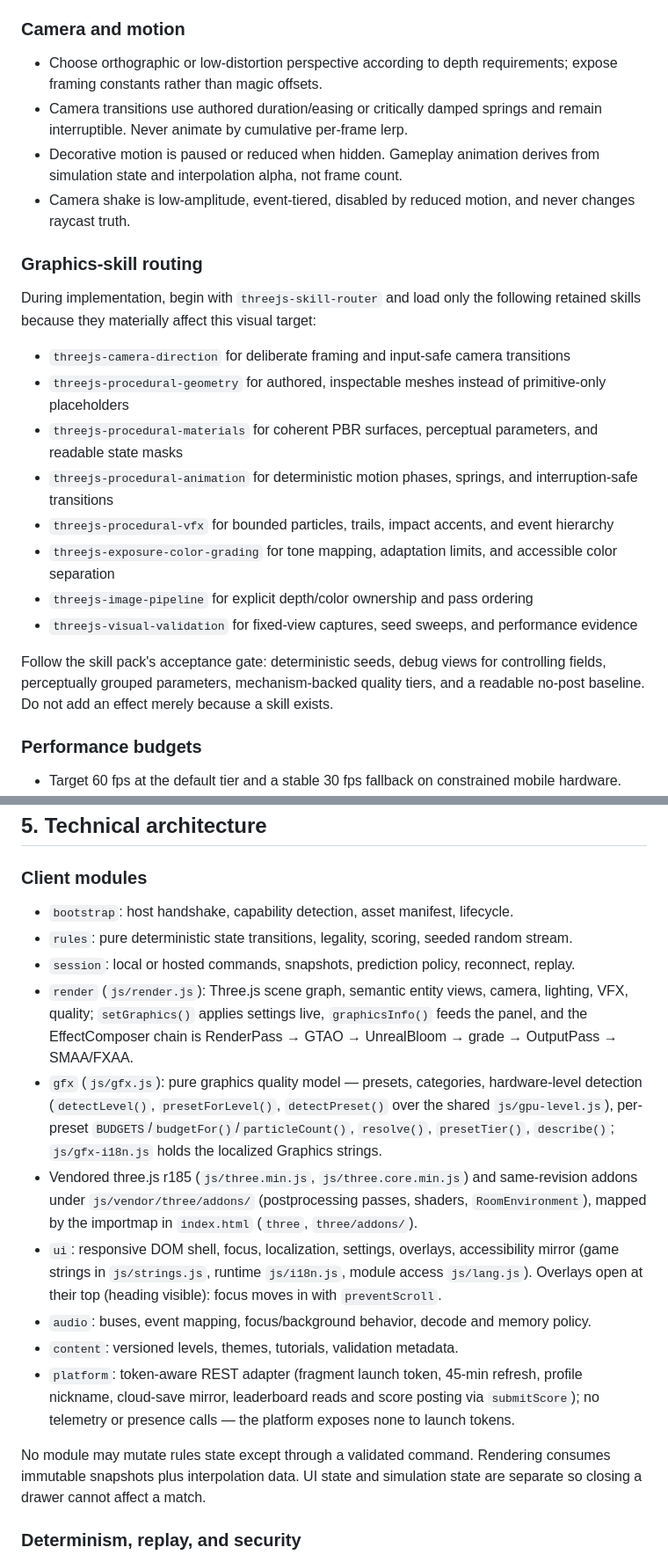
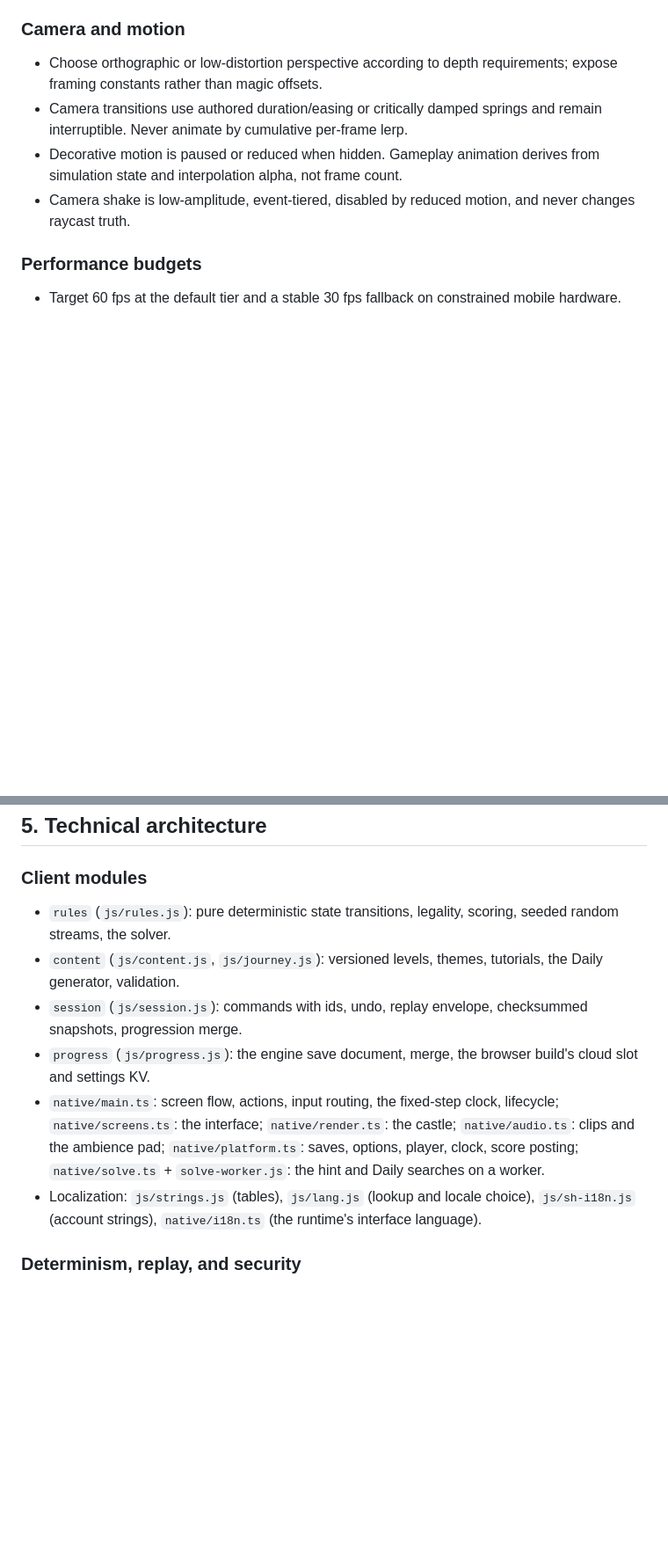
Before and after one commit to HypeDriven/starhermit-rescue-pins, a Markdown page: spec.md, 2 parts joined by grey strips. Shown at 88% size. Drawn GitHub-style; blank space fills up the shorter version.

```diff
--- a/spec.md
+++ b/spec.md
@@ -151,21 +176,6 @@ The subject is the active playfield at near-tabletop to room scale, framed so st
 - Camera transitions use authored duration/easing or critically damped springs and remain interruptible. Never animate by cumulative per-frame lerp.
 - Decorative motion is paused or reduced when hidden. Gameplay animation derives from simulation state and interpolation alpha, not frame count.
 - Camera shake is low-amplitude, event-tiered, disabled by reduced motion, and never changes raycast truth.
-
-### Graphics-skill routing
-
-During implementation, begin with `threejs-skill-router` and load only the following retained skills because they materially affect this visual target:
-
-- `threejs-camera-direction` for deliberate framing and input-safe camera transitions
-- `threejs-procedural-geometry` for authored, inspectable meshes instead of primitive-only placeholders
-- `threejs-procedural-materials` for coherent PBR surfaces, perceptual parameters, and readable state masks
-- `threejs-procedural-animation` for deterministic motion phases, springs, and interruption-safe transitions
-- `threejs-procedural-vfx` for bounded particles, trails, impact accents, and event hierarchy
-- `threejs-exposure-color-grading` for tone mapping, adaptation limits, and accessible color separation
-- `threejs-image-pipeline` for explicit depth/color ownership and pass ordering
-- `threejs-visual-validation` for fixed-view captures, seed sweeps, and performance evidence
-
-Follow the skill pack's acceptance gate: deterministic seeds, debug views for controlling fields, perceptually grouped parameters, mechanism-backed quality tiers, and a readable no-post baseline. Do not add an effect merely because a skill exists.
 
 ### Performance budgets
 
@@ -179,18 +189,12 @@ Follow the skill pack's acceptance gate: deterministic seeds, debug views for co
 
 ### Client modules
 
-- `bootstrap`: host handshake, capability detection, asset manifest, lifecycle.
-- `rules`: pure deterministic state transitions, legality, scoring, seeded random stream.
-- `session`: local or hosted commands, snapshots, prediction policy, reconnect, replay.
-- `render` (`js/render.js`): Three.js scene graph, semantic entity views, camera, lighting, VFX, quality; `setGraphics()` applies settings live, `graphicsInfo()` feeds the panel, and the EffectComposer chain is RenderPass → GTAO → UnrealBloom → grade → OutputPass → SMAA/FXAA.
-- `gfx` (`js/gfx.js`): pure graphics quality model — presets, categories, hardware-level detection (`detectLevel()`, `presetForLevel()`, `detectPreset()` over the shared `js/gpu-level.js`), per-preset `BUDGETS`/`budgetFor()`/`particleCount()`, `resolve()`, `presetTier()`, `describe()`; `js/gfx-i18n.js` holds the localized Graphics strings.
-- Vendored three.js r185 (`js/three.min.js`, `js/three.core.min.js`) and same-revision addons under `js/vendor/three/addons/` (postprocessing passes, shaders, `RoomEnvironment`), mapped by the importmap in `index.html` (`three`, `three/addons/`).
-- `ui`: responsive DOM shell, focus, localization, settings, overlays, accessibility mirror (game strings in `js/strings.js`, runtime `js/i18n.js`, module access `js/lang.js`). Overlays open at their top (heading visible): focus moves in with `preventScroll`.
-- `audio`: buses, event mapping, focus/background behavior, decode and memory policy.
-- `content`: versioned levels, themes, tutorials, validation metadata.
-- `platform`: token-aware REST adapter (fragment launch token, 45-min refresh, profile nickname, cloud-save mirror, leaderboard reads and score posting via `submitScore`); no telemetry or presence calls — the platform exposes none to launch tokens.
-
-No module may mutate rules state except through a validated command. Rendering consumes immutable snapshots plus interpolation data. UI state and simulation state are separate so closing a drawer cannot affect a match.
+- `rules` (`js/rules.js`): pure deterministic state transitions, legality, scoring, seeded random streams, the solver.
+- `content` (`js/content.js`, `js/journey.js`): versioned levels, themes, tutorials, the Daily generator, validation.
+- `session` (`js/session.js`): commands with ids, undo, replay envelope, checksummed snapshots, progression merge.
+- `progress` (`js/progress.js`): the engine save document, merge, the browser build's cloud slot and settings KV.
+- `native/main.ts`: screen flow, actions, input routing, the fixed-step clock, lifecycle; `native/screens.ts`: the interface; `native/render.ts`: the castle; `native/audio.ts`: clips and the ambience pad; `native/platform.ts`: saves, options, player, clock, score posting; `native/solve.ts` + `solve-worker.js`: the hint and Daily searches on a worker.
+- Localization: `js/strings.js` (tables), `js/lang.js` (lookup and locale choice), `js/sh-i18n.js` (account strings), `native/i18n.ts` (the runtime's interface language).
 
 ### Determinism, replay, and security
 
```
Also changed, not shown: other parts of spec.md (+68 -61 lines), knownissues.md (+9 -0 lines).
